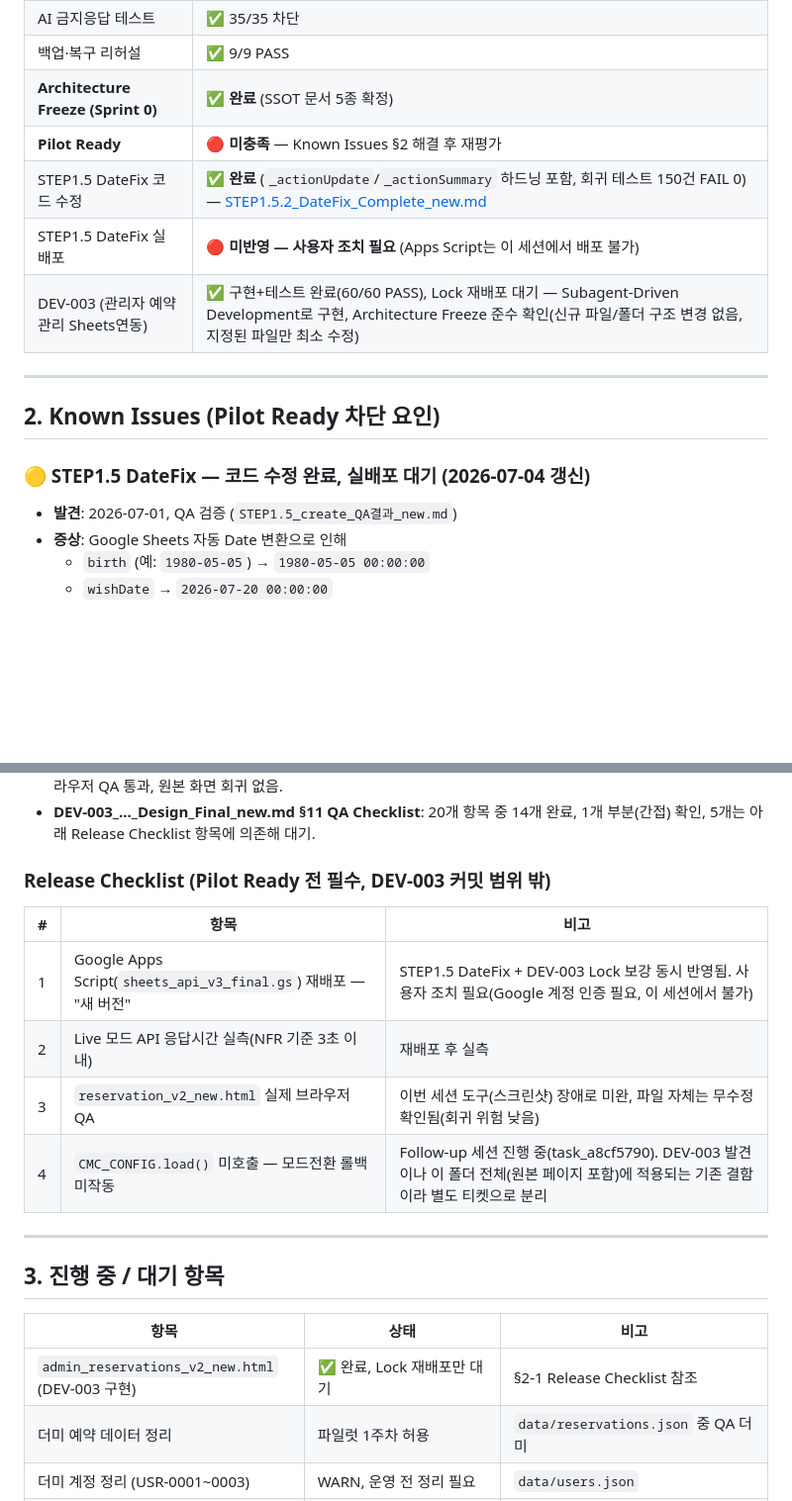
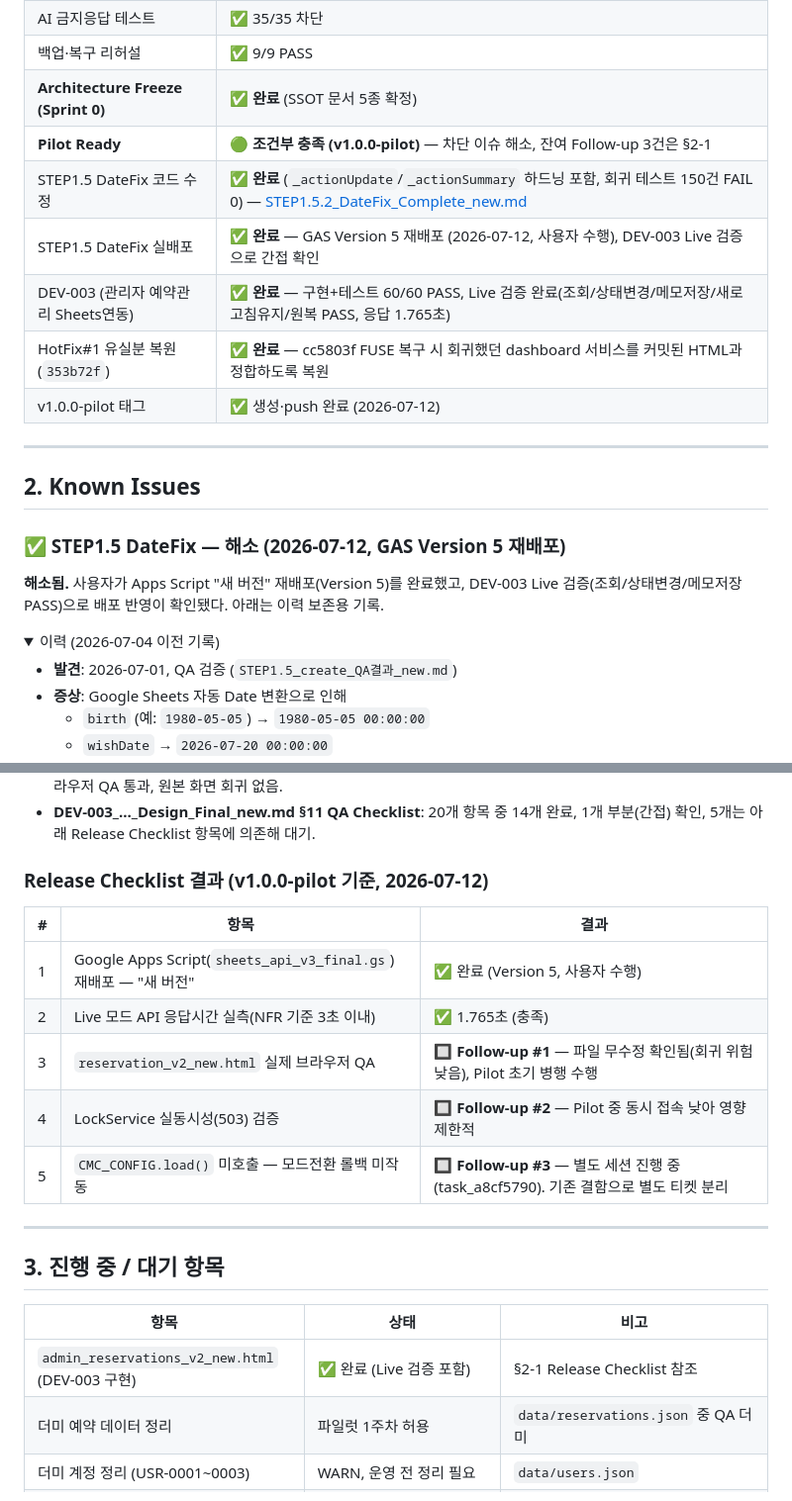
Before and after one commit to smdwho4-alt/CMC_Platform, a Markdown page: PROJECT_STATUS.md, 2 parts joined by grey strips. Shown at 99% size. Drawn GitHub-style; folded sections open; blank space fills up the shorter version.

```diff
--- a/PROJECT_STATUS.md
+++ b/PROJECT_STATUS.md
@@ -24,16 +24,23 @@
 | AI 금지응답 테스트 | ✅ 35/35 차단 |
 | 백업·복구 리허설 | ✅ 9/9 PASS |
 | **Architecture Freeze (Sprint 0)** | ✅ **완료** (SSOT 문서 5종 확정) |
-| **Pilot Ready** | 🔴 **미충족** — Known Issues §2 해결 후 재평가 |
+| **Pilot Ready** | 🟢 **조건부 충족 (v1.0.0-pilot)** — 차단 이슈 해소, 잔여 Follow-up 3건은 §2-1 |
 | STEP1.5 DateFix 코드 수정 | ✅ **완료** (`_actionUpdate`/`_actionSummary` 하드닝 포함, 회귀 테스트 150건 FAIL 0) — [STEP1.5.2_DateFix_Complete_new.md](STEP1.5.2_DateFix_Complete_new.md) |
-| STEP1.5 DateFix 실배포 | 🔴 **미반영 — 사용자 조치 필요** (Apps Script는 이 세션에서 배포 불가) |
-| DEV-003 (관리자 예약관리 Sheets연동) | ✅ 구현+테스트 완료(60/60 PASS), Lock 재배포 대기 — Subagent-Driven Development로 구현, Architecture Freeze 준수 확인(신규 파일/폴더 구조 변경 없음, 지정된 파일만 최소 수정) |
+| STEP1.5 DateFix 실배포 | ✅ **완료** — GAS Version 5 재배포 (2026-07-12, 사용자 수행), DEV-003 Live 검증으로 간접 확인 |
+| DEV-003 (관리자 예약관리 Sheets연동) | ✅ **완료** — 구현+테스트 60/60 PASS, Live 검증 완료(조회/상태변경/메모저장/새로고침유지/원복 PASS, 응답 1.765초) |
+| HotFix#1 유실분 복원 (`353b72f`) | ✅ **완료** — cc5803f FUSE 복구 시 회귀했던 dashboard 서비스를 커밋된 HTML과 정합하도록 복원 |
+| v1.0.0-pilot 태그 | ✅ 생성·push 완료 (2026-07-12) |
 
 ---
 
-## 2. Known Issues (Pilot Ready 차단 요인)
+## 2. Known Issues
 
-### 🟡 STEP1.5 DateFix — 코드 수정 완료, 실배포 대기 (2026-07-04 갱신)
+### ✅ STEP1.5 DateFix — 해소 (2026-07-12, GAS Version 5 재배포)
+
+**해소됨.** 사용자가 Apps Script "새 버전" 재배포(Version 5)를 완료했고, DEV-003 Live 검증(조회/상태변경/메모저장 PASS)으로 배포 반영이 확인됐다. 아래는 이력 보존용 기록.
+
+<details>
+<summary>이력 (2026-07-04 이전 기록)</summary>
 
 - **발견**: 2026-07-01, QA 검증 (`STEP1.5_create_QA결과_new.md`)
 - **증상**: Google Sheets 자동 Date 변환으로 인해
@@ -63,14 +72,15 @@
 - **테스트**: 신규 3개 스위트 60/60 PASS(`tests/run_dev003_backend_qa.js` 26건, `tests/run_dev003_frontend_qa.js` 29건, `tests/run_dev003_adapter_error_qa.js` 5건). LOCAL 모드 브라우저 QA 통과, 원본 화면 회귀 없음.
 - **DEV-003_..._Design_Final_new.md §11 QA Checklist**: 20개 항목 중 14개 완료, 1개 부분(간접) 확인, 5개는 아래 Release Checklist 항목에 의존해 대기.
 
-### Release Checklist (Pilot Ready 전 필수, DEV-003 커밋 범위 밖)
+### Release Checklist 결과 (v1.0.0-pilot 기준, 2026-07-12)
 
-| # | 항목 | 비고 |
+| # | 항목 | 결과 |
 |---|------|------|
-| 1 | Google Apps Script(`sheets_api_v3_final.gs`) 재배포 — "새 버전" | STEP1.5 DateFix + DEV-003 Lock 보강 동시 반영됨. 사용자 조치 필요(Google 계정 인증 필요, 이 세션에서 불가) |
-| 2 | Live 모드 API 응답시간 실측(NFR 기준 3초 이내) | 재배포 후 실측 |
-| 3 | `reservation_v2_new.html` 실제 브라우저 QA | 이번 세션 도구(스크린샷) 장애로 미완, 파일 자체는 무수정 확인됨(회귀 위험 낮음) |
-| 4 | `CMC_CONFIG.load()` 미호출 — 모드전환 롤백 미작동 | Follow-up 세션 진행 중(task_a8cf5790). DEV-003 발견이나 이 폴더 전체(원본 페이지 포함)에 적용되는 기존 결함이라 별도 티켓으로 분리 |
+| 1 | Google Apps Script(`sheets_api_v3_final.gs`) 재배포 — "새 버전" | ✅ 완료 (Version 5, 사용자 수행) |
+| 2 | Live 모드 API 응답시간 실측(NFR 기준 3초 이내) | ✅ 1.765초 (충족) |
+| 3 | `reservation_v2_new.html` 실제 브라우저 QA | 🔲 **Follow-up #1** — 파일 무수정 확인됨(회귀 위험 낮음), Pilot 초기 병행 수행 |
+| 4 | LockService 실동시성(503) 검증 | 🔲 **Follow-up #2** — Pilot 중 동시 접속 낮아 영향 제한적 |
+| 5 | `CMC_CONFIG.load()` 미호출 — 모드전환 롤백 미작동 | 🔲 **Follow-up #3** — 별도 세션 진행 중(task_a8cf5790). 기존 결함으로 별도 티켓 분리 |
 
 ---
 
@@ -78,7 +88,7 @@
 
 | 항목 | 상태 | 비고 |
 |---|---|---|
-| `admin_reservations_v2_new.html` (DEV-003 구현) | ✅ 완료, Lock 재배포만 대기 | §2-1 Release Checklist 참조 |
+| `admin_reservations_v2_new.html` (DEV-003 구현) | ✅ 완료 (Live 검증 포함) | §2-1 Release Checklist 참조 |
 | 더미 예약 데이터 정리 | 파일럿 1주차 허용 | `data/reservations.json` 중 QA 더미 |
 | 더미 계정 정리 (USR-0001~0003) | WARN, 운영 전 정리 필요 | `data/users.json` |
 | LLM 기반 의도 분류 전환 | 규칙 기반이 기본, Claude API는 Key 설정 시만 | `agent_orchestrator.py` 교체 지점 주석 있음 |
```
Also changed, not shown: other parts of PROJECT_STATUS.md (+6 -4 lines), CHANGELOG.md (+24 -1 lines).
